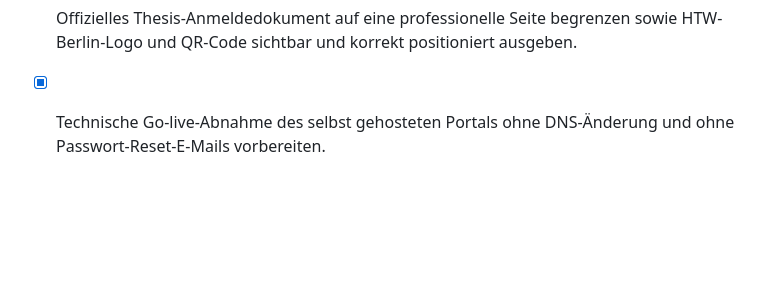
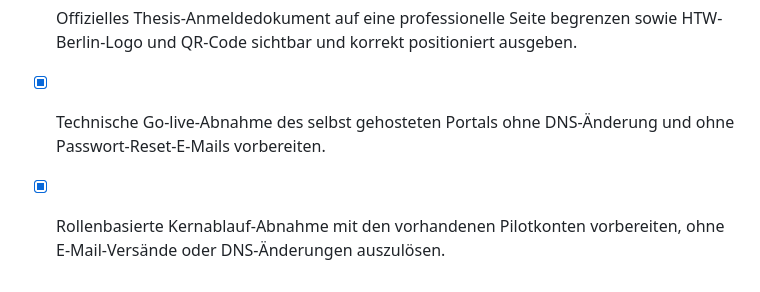
Before and after one commit to luetters/thesis-match-maker, a Markdown page: todo.md, the part around the change. Drawn GitHub-style; blank space fills up the shorter version.

```diff
--- a/todo.md
+++ b/todo.md
@@ -2271,3 +2271,4 @@ Hinweis: LLM-Extraktion auf Wunsch des Nutzers gestoppt; Studierende tragen Schl
 - [x] Eindeutige Passwortanmeldung für holger@luetters.net auf das Superadmin-Konto priorisieren und einen sicheren Sichtwechsel für Student-, Prüfungs- und Verwaltungssicht bereitstellen; historische Altkonten bleiben ohne Login-Funktion als Referenzen erhalten.
 - [x] Offizielles Thesis-Anmeldedokument auf eine professionelle Seite begrenzen sowie HTW-Berlin-Logo und QR-Code sichtbar und korrekt positioniert ausgeben.
 - [x] Technische Go-live-Abnahme des selbst gehosteten Portals ohne DNS-Änderung und ohne Passwort-Reset-E-Mails vorbereiten.
+- [x] Rollenbasierte Kernablauf-Abnahme mit den vorhandenen Pilotkonten vorbereiten, ohne E-Mail-Versände oder DNS-Änderungen auszulösen.
```
Also changed, not shown: docs/Rollenabnahme_Pilot_ohne_Versand.md (added, +25 -0 lines).
